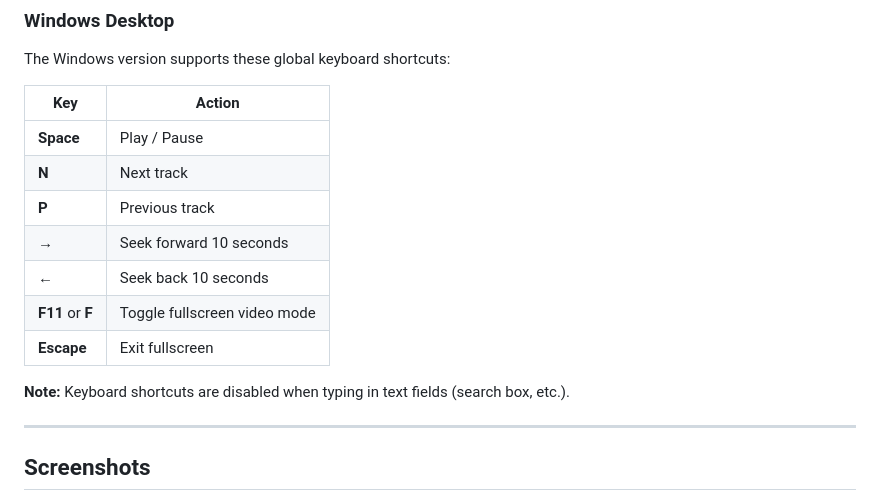
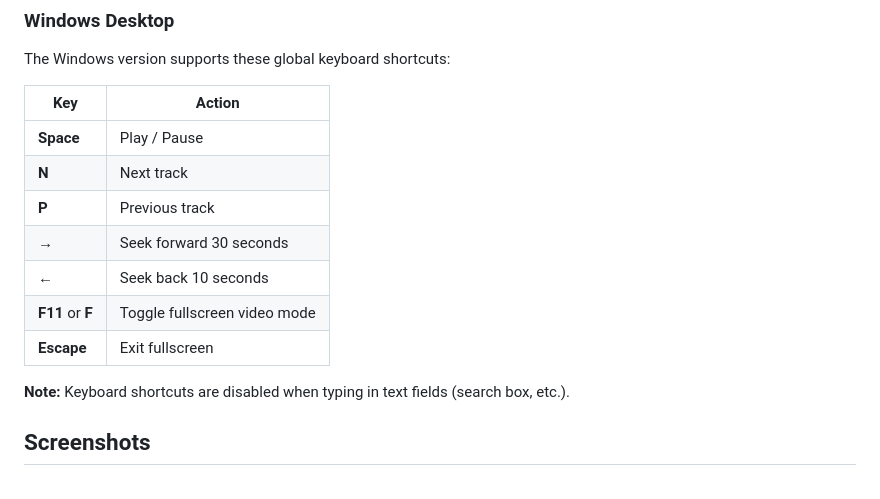
Before and after one commit to arisewanggithub/CloudDrivePlayer, a Markdown page: README.md, the part around the change. GitHub-like rendering.

Commit message:
Fix Windows seek forward duration (30s, not 10s)

```diff
--- a/README.md
+++ b/README.md
@@ -135,14 +135,13 @@ The Windows version supports these global keyboard shortcuts:
 | **Space** | Play / Pause |
 | **N** | Next track |
 | **P** | Previous track |
-| **→** | Seek forward 10 seconds |
+| **→** | Seek forward 30 seconds |
 | **←** | Seek back 10 seconds |
 | **F11** or **F** | Toggle fullscreen video mode |
 | **Escape** | Exit fullscreen |
 
 **Note:** Keyboard shortcuts are disabled when typing in text fields (search box, etc.).
 
----
 
 ## Screenshots
 
```
